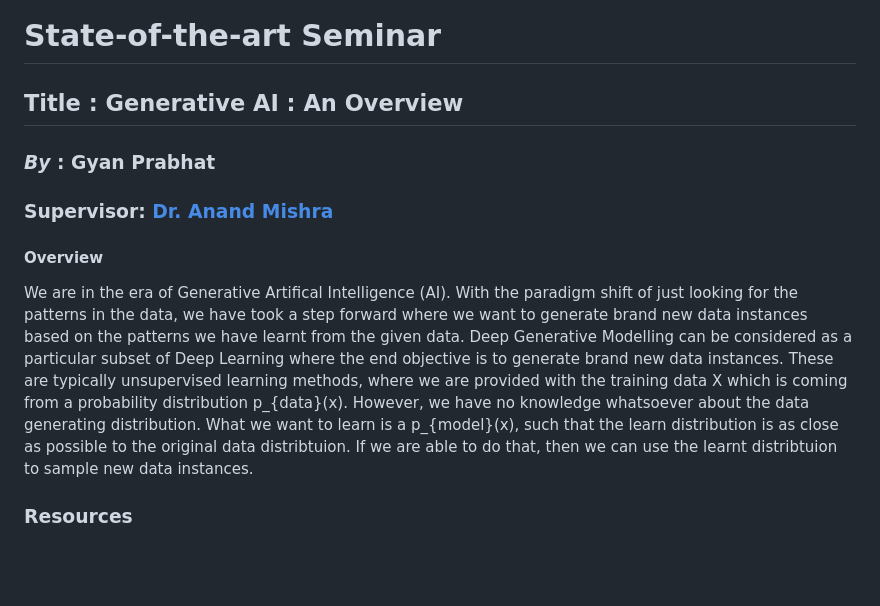
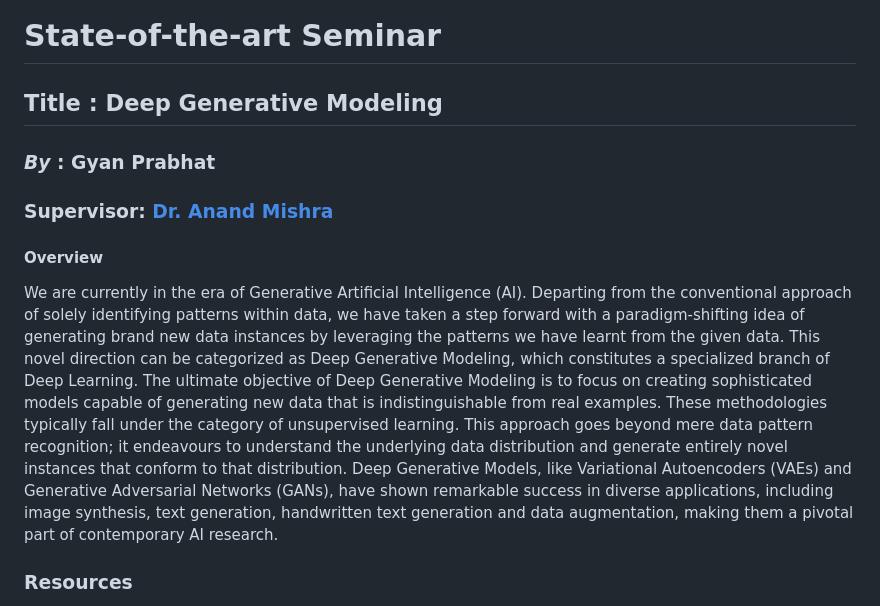
Before and after one commit to GyanPrabhat/sota, a Markdown page: README.md, the part around the change printed below. Rendered like a GitHub page; blank space fills up the shorter version.

```diff
--- a/README.md
+++ b/README.md
@@ -1,11 +1,11 @@
 # State-of-the-art Seminar
 
-## **Title** : Generative AI : An Overview
+## **Title** : Deep Generative Modeling
 
 ### **_By_** : Gyan Prabhat
 ### **Supervisor**: [Dr. Anand Mishra](https://anandmishra22.github.io/) <br>
 
 #### Overview
-We are in the era of Generative Artifical Intelligence (AI). With the paradigm shift of just looking for the patterns in the data, we have took a step forward where we want to generate brand new data instances based on the patterns we have learnt from the given data. Deep Generative Modelling can be considered as a particular subset of Deep Learning where the end objective is to generate brand new data instances. These are typically unsupervised learning methods, where we are provided with the training data X which is coming from a probability distribution p_{data}(x). However, we have no knowledge whatsoever about the data generating distribution. What we want to learn is a p_{model}(x), such that the learn distribution is as close as possible to the original data distribtuion. If we are able to do that, then we can use the learnt distribtuion to sample new data instances.
+We are currently in the era of Generative Artificial Intelligence (AI). Departing from the conventional approach of solely identifying patterns within data, we have taken a step forward with a paradigm-shifting idea of generating brand new data instances by leveraging the patterns we have learnt from the given data. This novel direction can be categorized as Deep Generative Modeling, which constitutes a specialized branch of Deep Learning. The ultimate objective of Deep Generative Modeling is to focus on creating sophisticated models capable of generating new data that is indistinguishable from real examples. These methodologies typically fall under the category of unsupervised learning. This approach goes beyond mere data pattern recognition; it endeavours to understand the underlying data distribution and generate entirely novel instances that conform to that distribution. Deep Generative Models, like Variational Autoencoders (VAEs) and Generative Adversarial Networks (GANs), have shown remarkable success in diverse applications, including image synthesis, text generation, handwritten text generation and data augmentation, making them a pivotal part of contemporary AI research.
 
 ### **Resources**
```
Also changed, not shown: other parts of README.md (+25 -14 lines).
